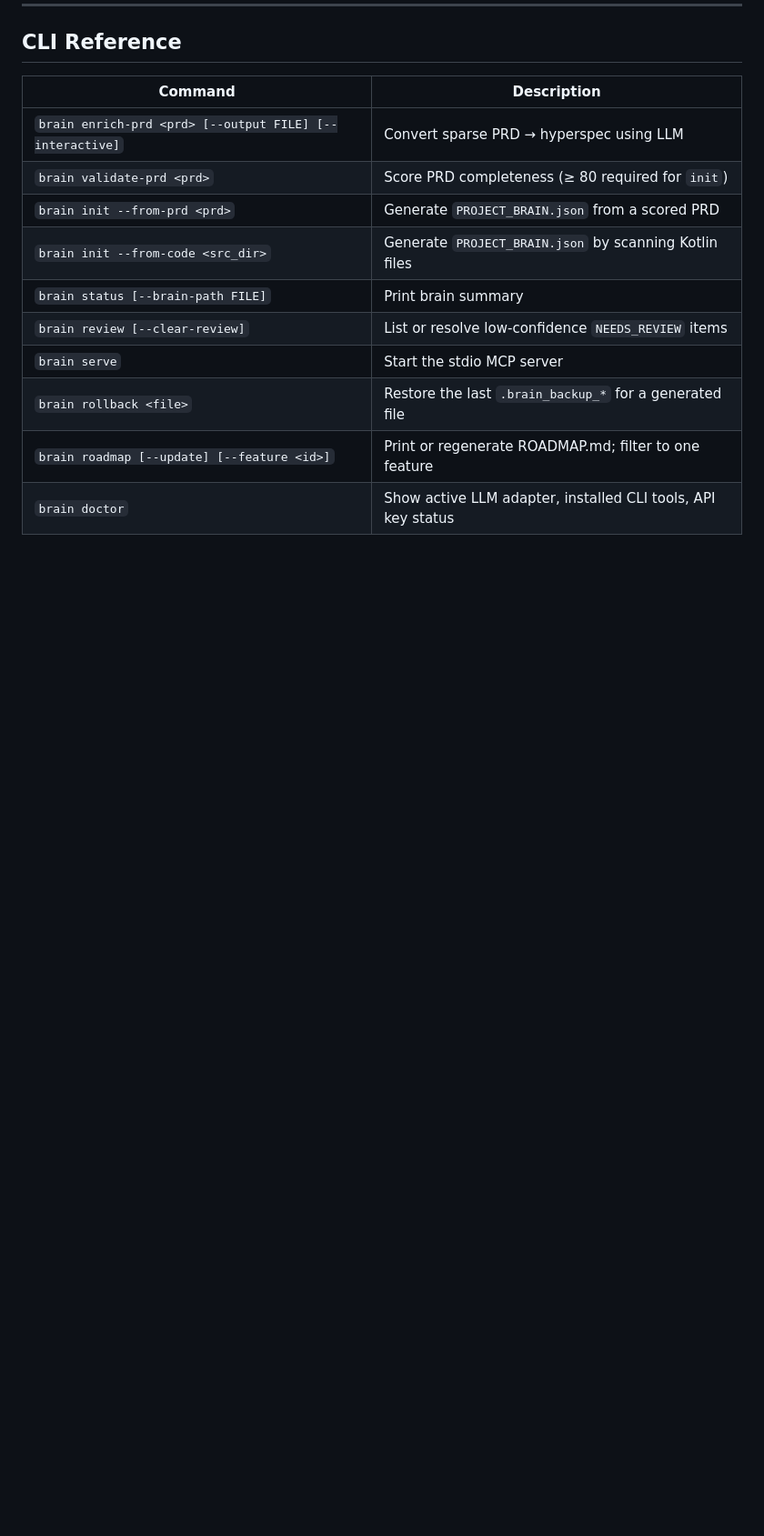
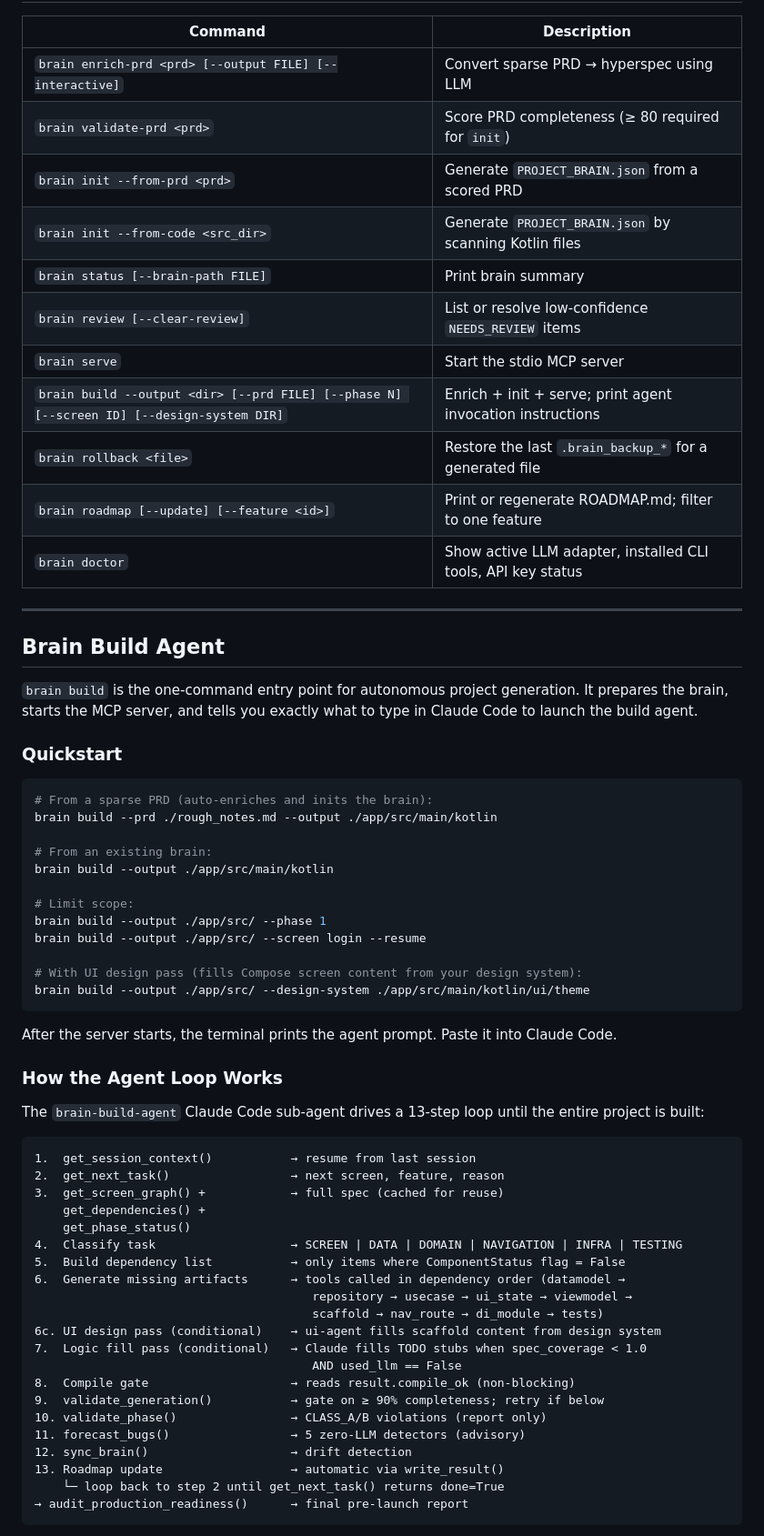
Before and after one commit to aaymantoo/ANDROID-BRAIN, a Markdown page: README.md, the part around one of its changes. Shown at 91% size. Drawn GitHub-style; blank space fills up the shorter version.

Commit message:
docs: document brain build command and Brain Build Agent in README

````diff
--- a/README.md
+++ b/README.md
@@ -277,6 +304,61 @@ sync_brain                                 # detect drift from brain spec
 | `brain status [--brain-path FILE]` | Print brain summary |
 | `brain review [--clear-review]` | List or resolve low-confidence `NEEDS_REVIEW` items |
 | `brain serve` | Start the stdio MCP server |
+| `brain build --output <dir> [--prd FILE] [--phase N] [--screen ID] [--design-system DIR]` | Enrich + init + serve; print agent invocation instructions |
 | `brain rollback <file>` | Restore the last `.brain_backup_*` for a generated file |
 | `brain roadmap [--update] [--feature <id>]` | Print or regenerate ROADMAP.md; filter to one feature |
 | `brain doctor` | Show active LLM adapter, installed CLI tools, API key status |
+
+---
+
+## Brain Build Agent
+
+`brain build` is the one-command entry point for autonomous project generation. It prepares the brain, starts the MCP server, and tells you exactly what to type in Claude Code to launch the build agent.
+
+### Quickstart
+
+```bash
+# From a sparse PRD (auto-enriches and inits the brain):
+brain build --prd ./rough_notes.md --output ./app/src/main/kotlin
+
+# From an existing brain:
+brain build --output ./app/src/main/kotlin
+
+# Limit scope:
+brain build --output ./app/src/ --phase 1
+brain build --output ./app/src/ --screen login --resume
+
+# With UI design pass (fills Compose screen content from your design system):
+brain build --output ./app/src/ --design-system ./app/src/main/kotlin/ui/theme
+```
+
+After the server starts, the terminal prints the agent prompt. Paste it into Claude Code.
+
+### How the Agent Loop Works
+
+The `brain-build-agent` Claude Code sub-agent drives a 13-step loop until the entire project is built:
+
+```
+1.  get_session_context()           → resume from last session
+2.  get_next_task()                 → next screen, feature, reason
+3.  get_screen_graph() +            → full spec (cached for reuse)
+    get_dependencies() +
+    get_phase_status()
+4.  Classify task                   → SCREEN | DATA | DOMAIN | NAVIGATION | INFRA | TESTING
+5.  Build dependency list           → only items where ComponentStatus flag = False
+6.  Generate missing artifacts      → tools called in dependency order (datamodel →
+                                       repository → usecase → ui_state → viewmodel →
+                                       scaffold → nav_route → di_module → tests)
+6c. UI design pass (conditional)    → ui-agent fills scaffold content from design system
+7.  Logic fill pass (conditional)   → Claude fills TODO stubs when spec_coverage < 1.0
+                                       AND used_llm == False
+8.  Compile gate                    → reads result.compile_ok (non-blocking)
+9.  validate_generation()           → gate on ≥ 90% completeness; retry if below
+10. validate_phase()                → CLASS_A/B violations (report only)
+11. forecast_bugs()                 → 5 zero-LLM detectors (advisory)
+12. sync_brain()                    → drift detection
+13. Roadmap update                  → automatic via write_result()
+    └─ loop back to step 2 until get_next_task() returns done=True
+→ audit_production_readiness()      → final pre-launch report
+```
+
````
Also changed, not shown: other parts of README.md (+41 -2 lines).
